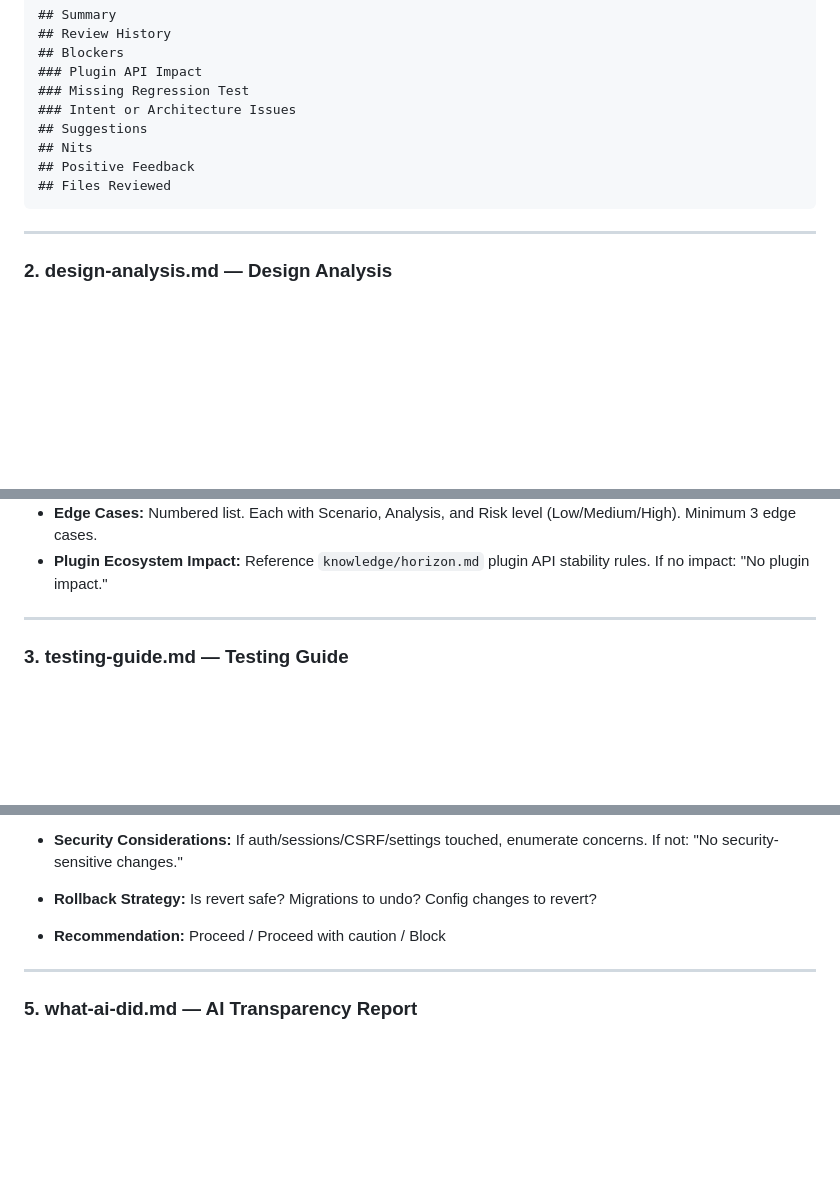
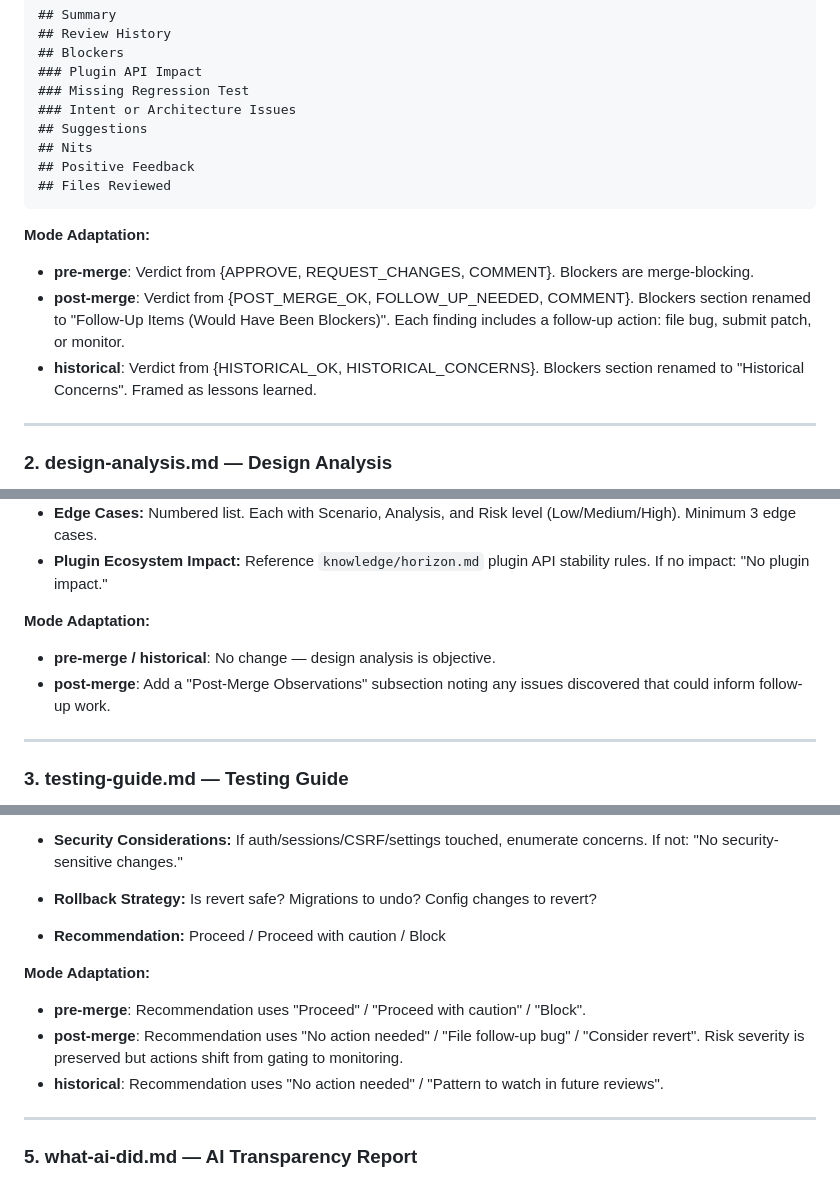
Before and after one commit to mcgonago/openstack-horizon-agentic-workflows, a Markdown page: workflows/horizon-review/artifact-profiles.md, 3 parts joined by grey strips. Rendered like a GitHub page; blank space fills up the shorter version.

````diff
--- a/workflows/horizon-review/artifact-profiles.md
+++ b/workflows/horizon-review/artifact-profiles.md
@@ -39,6 +53,16 @@ single-artifact output (`code-{change-number}.md`).
 ## Files Reviewed
 ```
 
+**Mode Adaptation:**
+
+- **pre-merge**: Verdict from {APPROVE, REQUEST_CHANGES, COMMENT}.
+  Blockers are merge-blocking.
+- **post-merge**: Verdict from {POST_MERGE_OK, FOLLOW_UP_NEEDED, COMMENT}.
+  Blockers section renamed to "Follow-Up Items (Would Have Been Blockers)".
+  Each finding includes a follow-up action: file bug, submit patch, or monitor.
+- **historical**: Verdict from {HISTORICAL_OK, HISTORICAL_CONCERNS}.
+  Blockers section renamed to "Historical Concerns". Framed as lessons learned.
+
 ---
 
 ### 2. design-analysis.md — Design Analysis
@@ -71,6 +95,12 @@ behavior, and what edge cases exist.
   Risk level (Low/Medium/High). Minimum 3 edge cases.
 - **Plugin Ecosystem Impact:** Reference `knowledge/horizon.md` plugin
   API stability rules. If no impact: "No plugin impact."
+
+**Mode Adaptation:**
+
+- **pre-merge / historical**: No change — design analysis is objective.
+- **post-merge**: Add a "Post-Merge Observations" subsection noting any
+  issues discovered that could inform follow-up work.
 
 ---
 
@@ -173,6 +214,15 @@ Generate a MINIMAL testing guide (2-3 test cases) when:
   changes to revert?
 - **Recommendation:** Proceed / Proceed with caution / Block
 
+**Mode Adaptation:**
+
+- **pre-merge**: Recommendation uses "Proceed" / "Proceed with caution" / "Block".
+- **post-merge**: Recommendation uses "No action needed" / "File follow-up
+  bug" / "Consider revert". Risk severity is preserved but actions shift
+  from gating to monitoring.
+- **historical**: Recommendation uses "No action needed" / "Pattern to watch
+  in future reviews".
+
 ---
 
 ### 5. what-ai-did.md — AI Transparency Report
````
Also changed, not shown: other parts of workflows/horizon-review/artifact-profiles.md (+42 -0 lines), workflows/horizon-review/rules.md (+38 -0 lines), 1 other file.
